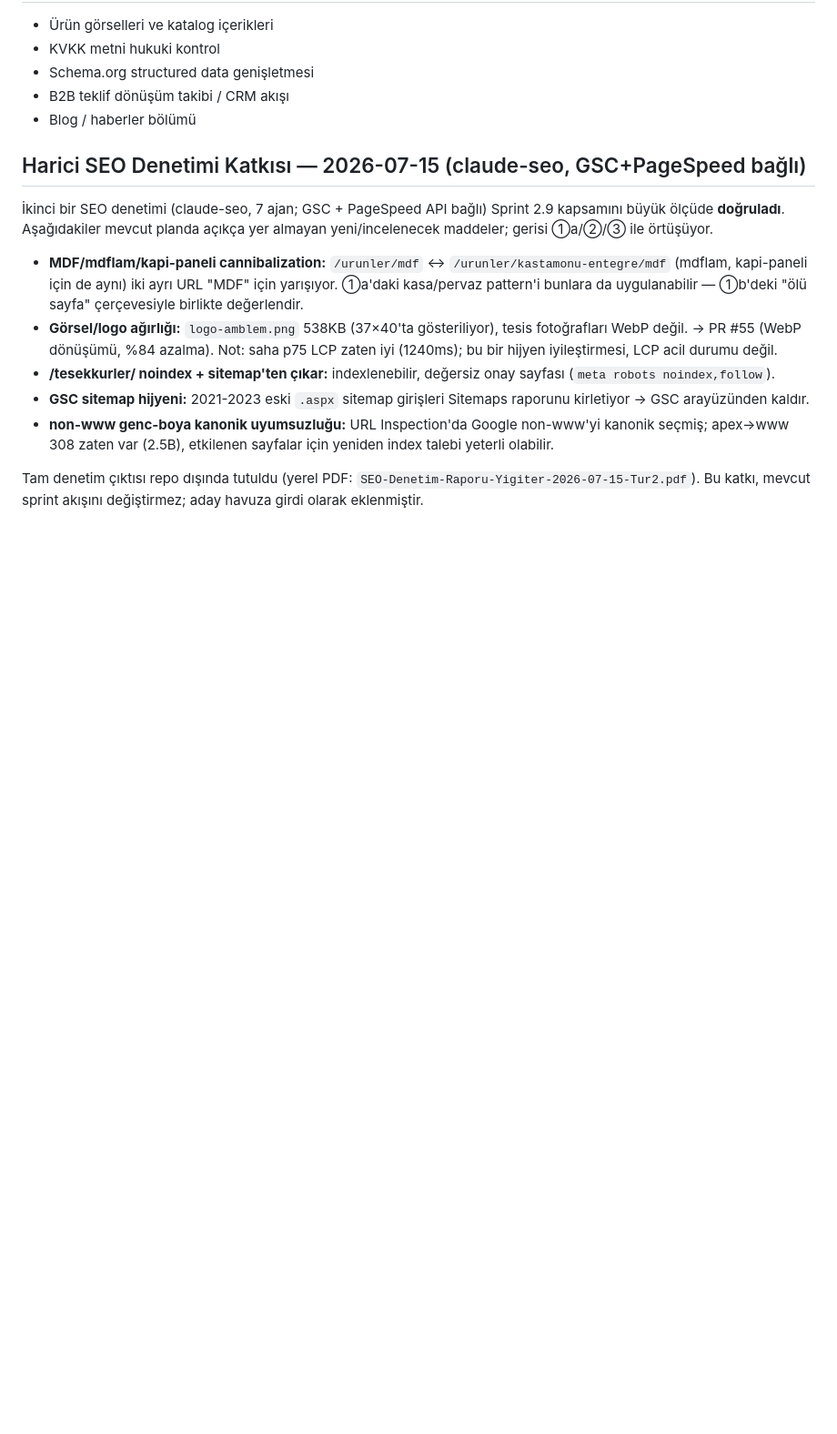
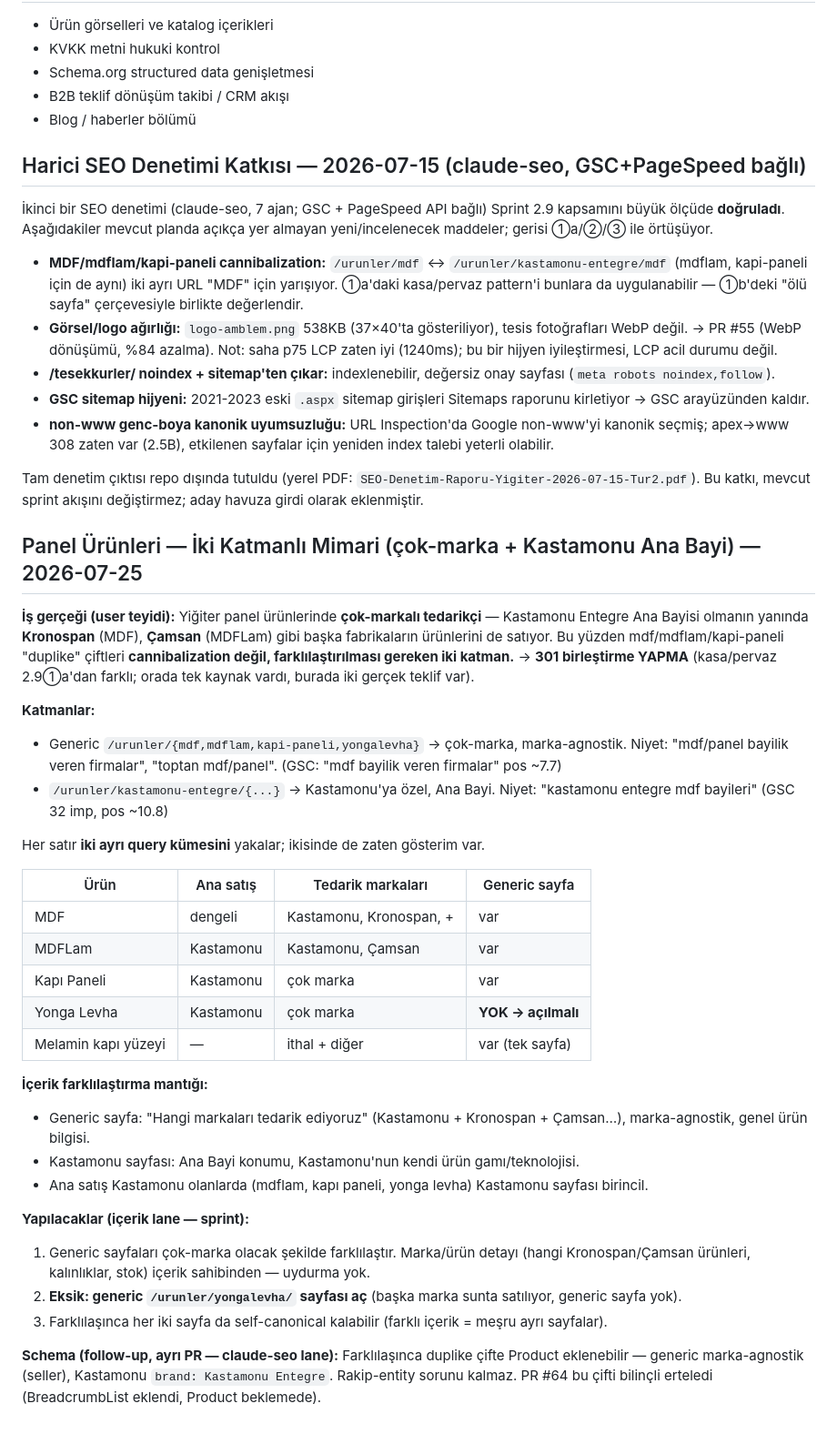
Before and after one commit to syigiter/yigiter-com-tr, a Markdown page: NEXT_STEPS.md, the part around the change. Shown at 91% size. GitHub-like rendering; blank space fills up the shorter version.

Commit message:
docs(next-steps): panel ürünleri iki-katmanlı mimari notu (çok-marka + Kastamonu)
MDF/MDFLam/kapı paneli/yonga levha duplike çiftleri cannibalization değil;
Yiğiter çok-markalı tedarikçi (Kastamonu + Kronospan + Çamsan). 301 birleştirme
yerine içerik farklılaştırma. Generic /urunler/yongalevha/ eksik. Schema follow-up.

Co-Authored-By: Claude Opus 4.8 <noreply@anthropic.com>

```diff
--- a/NEXT_STEPS.md
+++ b/NEXT_STEPS.md
@@ -271,3 +271,33 @@ Olası kapsam:
 - **non-www genc-boya kanonik uyumsuzluğu:** URL Inspection'da Google non-www'yi kanonik seçmiş; apex→www 308 zaten var (2.5B), etkilenen sayfalar için yeniden index talebi yeterli olabilir.
 
 Tam denetim çıktısı repo dışında tutuldu (yerel PDF: `SEO-Denetim-Raporu-Yigiter-2026-07-15-Tur2.pdf`). Bu katkı, mevcut sprint akışını değiştirmez; aday havuza girdi olarak eklenmiştir.
+
+## Panel Ürünleri — İki Katmanlı Mimari (çok-marka + Kastamonu Ana Bayi) — 2026-07-25
+
+**İş gerçeği (user teyidi):** Yiğiter panel ürünlerinde **çok-markalı tedarikçi** — Kastamonu Entegre Ana Bayisi olmanın yanında **Kronospan** (MDF), **Çamsan** (MDFLam) gibi başka fabrikaların ürünlerini de satıyor. Bu yüzden mdf/mdflam/kapi-paneli "duplike" çiftleri **cannibalization değil, farklılaştırılması gereken iki katman.** → **301 birleştirme YAPMA** (kasa/pervaz 2.9①a'dan farklı; orada tek kaynak vardı, burada iki gerçek teklif var).
+
+**Katmanlar:**
+- Generic `/urunler/{mdf,mdflam,kapi-paneli,yongalevha}` → çok-marka, marka-agnostik. Niyet: "mdf/panel bayilik veren firmalar", "toptan mdf/panel". (GSC: "mdf bayilik veren firmalar" pos ~7.7)
+- `/urunler/kastamonu-entegre/{...}` → Kastamonu'ya özel, Ana Bayi. Niyet: "kastamonu entegre mdf bayileri" (GSC 32 imp, pos ~10.8)
+
+Her satır **iki ayrı query kümesini** yakalar; ikisinde de zaten gösterim var.
+
+| Ürün | Ana satış | Tedarik markaları | Generic sayfa |
+|---|---|---|---|
+| MDF | dengeli | Kastamonu, Kronospan, + | var |
+| MDFLam | Kastamonu | Kastamonu, Çamsan | var |
+| Kapı Paneli | Kastamonu | çok marka | var |
+| Yonga Levha | Kastamonu | çok marka | **YOK → açılmalı** |
+| Melamin kapı yüzeyi | — | ithal + diğer | var (tek sayfa) |
+
+**İçerik farklılaştırma mantığı:**
+- Generic sayfa: "Hangi markaları tedarik ediyoruz" (Kastamonu + Kronospan + Çamsan…), marka-agnostik, genel ürün bilgisi.
+- Kastamonu sayfası: Ana Bayi konumu, Kastamonu'nun kendi ürün gamı/teknolojisi.
+- Ana satış Kastamonu olanlarda (mdflam, kapı paneli, yonga levha) Kastamonu sayfası birincil.
+
+**Yapılacaklar (içerik lane — sprint):**
+1. Generic sayfaları çok-marka olacak şekilde farklılaştır. Marka/ürün detayı (hangi Kronospan/Çamsan ürünleri, kalınlıklar, stok) içerik sahibinden — uydurma yok.
+2. **Eksik: generic `/urunler/yongalevha/` sayfası aç** (başka marka sunta satılıyor, generic sayfa yok).
+3. Farklılaşınca her iki sayfa da self-canonical kalabilir (farklı içerik = meşru ayrı sayfalar).
+
+**Schema (follow-up, ayrı PR — claude-seo lane):** Farklılaşınca duplike çifte Product eklenebilir — generic marka-agnostik (seller), Kastamonu `brand: Kastamonu Entegre`. Rakip-entity sorunu kalmaz. PR #64 bu çifti bilinçli erteledi (BreadcrumbList eklendi, Product beklemede).
```
